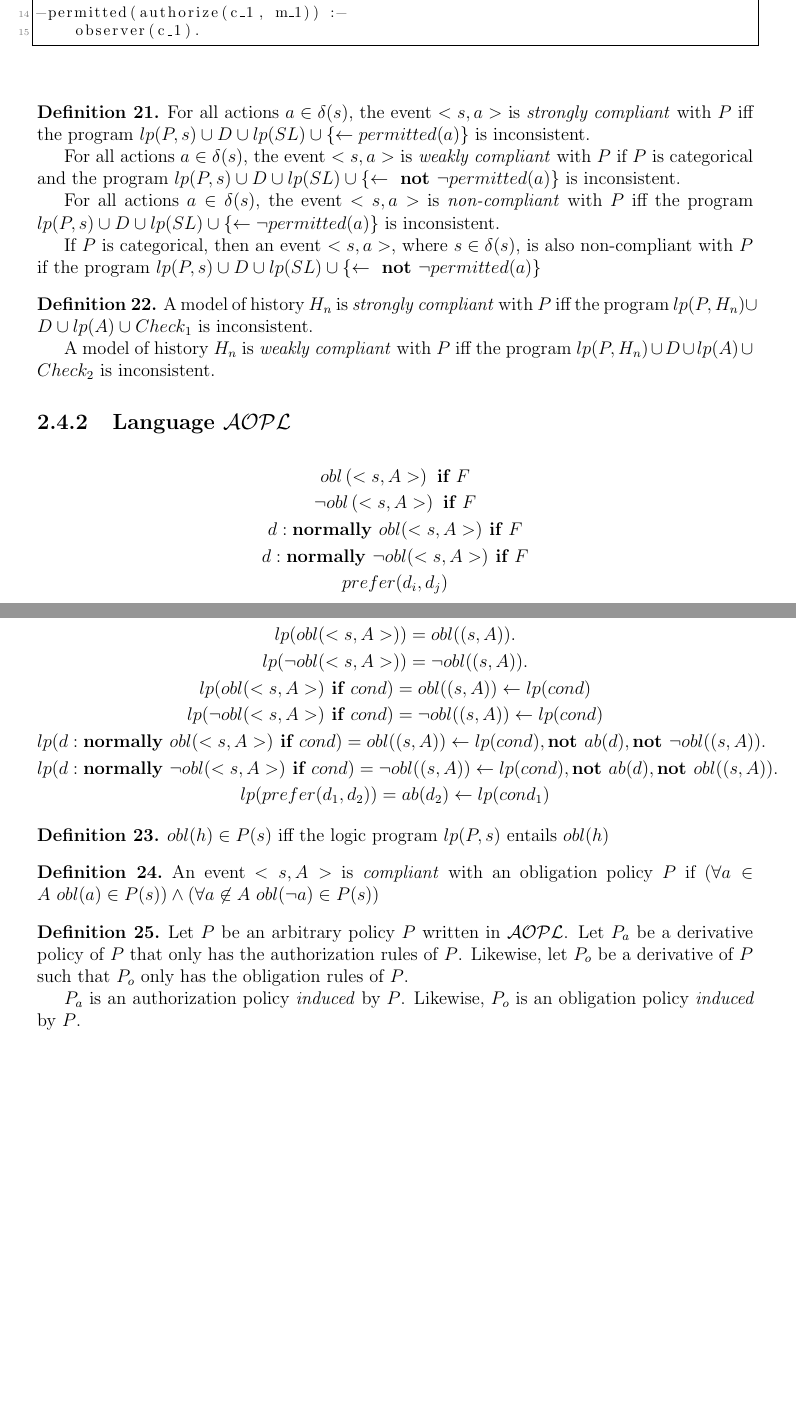
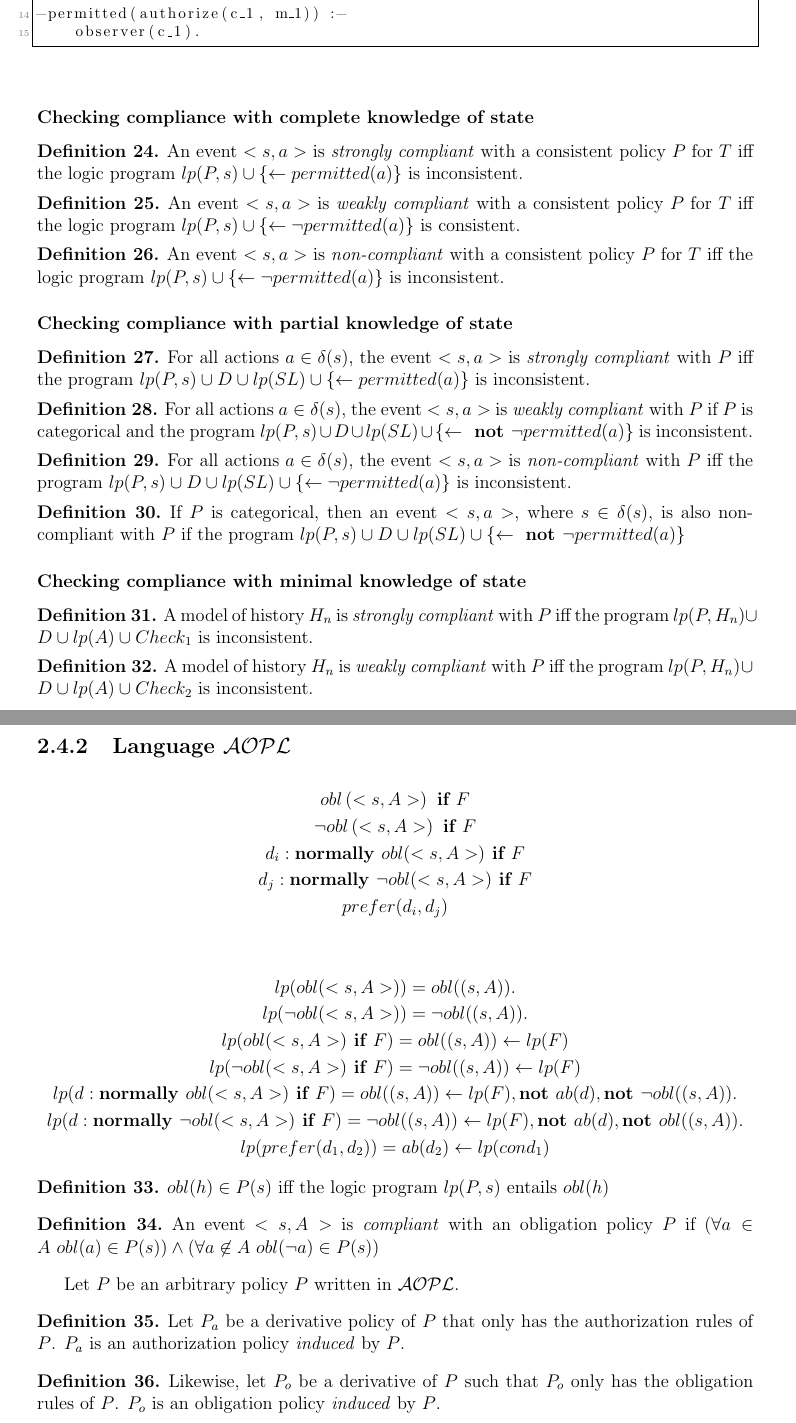
Before and after one commit to Entze/APIA, a LaTeX thesis (Thesis.tex, which reads Chapters/Chapter2_Background.tex): two parts of pages 24 and 25 of 34, joined at a grey line, cut so that both start at the same text, the shorter picture padded with empty space. Compiled offline with pdfLaTeX.

Commit message:
Update document

```diff
--- a/Chapters/Chapter2_Background.tex
+++ b/Chapters/Chapter2_Background.tex
@@ -761,11 +761,11 @@ To do so, \citet{gelfond_authorization_2008} define the function $lp(P,s)$ to tr
         permitted((s,A)). \\
     lp(\neg permitted(<s, A>)) =
         \neg permitted((s, A)). \\
-    lp(permitted(<s, A>) \textbf{ if } cond) =
+    lp(permitted(<s, A>) \textbf{ if } F) =
         permitted((s,A)) \leftarrow
-            lp(cond) \\
-    lp(\neg permitted(<s, A>) \textbf{ if } cond) =
+            lp(F) \\
+    lp(\neg permitted(<s, A>) \textbf{ if } F) =
         \neg permitted((s,A)) \leftarrow
-            lp(cond) \\
-    lp(d: \textbf{normally } permitted(<s, A>) \textbf{ if } cond) =
+            lp(F) \\
+    lp(d: \textbf{normally } permitted(<s, A>) \textbf{ if } F) =
         permitted((s,A)) \leftarrow
@@ -773,4 +773,4 @@ To do so, \citet{gelfond_authorization_2008} define the function $lp(P,s)$ to tr
             \textbf{not } ab(d),
             \textbf{not } \neg permitted((s, A)). \\
-    lp(d: \textbf{normally } \neg permitted(<s, A>) \textbf{ if } cond) =
+    lp(d: \textbf{normally } \neg permitted(<s, A>) \textbf{ if } F) =
         \neg permitted((s,A)) \leftarrow
@@ -859,19 +865,45 @@ ab(d_1) :-
     observer(c_1).
 \end{lstlisting}
 
+\subsubsection{Checking compliance with complete knowledge of state}
+
+\begin{definition}
+    An event $<s, a>$ is \textit{strongly compliant} with a consistent policy $P$ for $T$ iff the logic program $lp(P, s) \cup \{ \leftarrow permitted(a) \}$ is inconsistent.
+\end{definition}
+
+\begin{definition}
+    An event $<s, a>$ is \textit{weakly compliant} with a consistent policy $P$ for $T$ iff the logic program $lp(P, s) \cup \{ \leftarrow \neg permitted(a) \}$ is consistent.
+\end{definition}
+
+\begin{definition}
+    An event $<s, a>$ is \textit{non-compliant} with a consistent policy $P$ for $T$ iff the logic program $lp(P, s) \cup \{ \leftarrow \neg permitted(a) \}$ is inconsistent.
+\end{definition}
+
+\subsubsection{Checking compliance with partial knowledge of state}
+
 \begin{definition}
     For all actions $a \in \delta(s)$, the event $<s, a>$ is \textit{strongly compliant} with $P$ iff the program $lp(P, s) \cup D \cup lp(SL) \cup \{ \leftarrow permitted(a) \}$ is inconsistent.
+\end{definition}
 
+\begin{definition}
     For all actions $a \in \delta(s)$, the event $<s, a>$ is \textit{weakly compliant} with $P$ if $P$ is categorical and the program $lp(P, s) \cup D \cup lp(SL) \cup \{ \leftarrow \textbf{ not } \neg permitted(a) \}$ is inconsistent.
+\end{definition}
 
+\begin{definition}
     For all actions $a \in \delta(s)$, the event $<s, a>$ is \textit{non-compliant} with $P$ iff the program $lp(P, s) \cup D \cup lp(SL) \cup \{ \leftarrow \neg permitted(a) \}$ is inconsistent.
+\end{definition}
 
+\begin{definition}
     If $P$ is categorical, then an event $<s, a>$, where $s \in \delta(s)$, is also non-compliant with $P$ if the program $lp(P,s) \cup D \cup lp(SL) \cup \{ \leftarrow \textbf{ not } \neg permitted(a) \}$
 \end{definition}
 
+\subsubsection{Checking compliance with minimal knowledge of state}
+
 \begin{definition}
     A model of history $H_n$ is \textit{strongly compliant} with $P$ iff the program $lp(P, H_n) \cup D \cup lp(A) \cup Check_1$ is inconsistent.
+\end{definition}
 
+\begin{definition}
     A model of history $H_n$ is \textit{weakly compliant} with $P$ iff the program $lp(P, H_n) \cup D \cup lp(A) \cup Check_2$ is inconsistent.
 \end{definition}
 
@@ -880,8 +912,8 @@ ab(d_1) :-
 \begin{gather*}
     obl\left(<s,A>\right) \textbf{ if } F \\
     \neg obl\left(<s,A>\right) \textbf{ if } F \\
-    d: \textbf{normally } obl(<s,A>) \textbf{ if } F \\
-    d: \textbf{normally } \neg obl(<s,A>) \textbf{ if } F \\
+    d_i: \textbf{normally } obl(<s,A>) \textbf{ if } F \\
+    d_j: \textbf{normally } \neg obl(<s,A>) \textbf{ if } F \\
     prefer(d_i, d_j)
 \end{gather*}
 
@@ -890,20 +922,20 @@ ab(d_1) :-
         obl((s,A)). \\
     lp(\neg obl(<s, A>)) =
         \neg obl((s, A)). \\
-    lp(obl(<s, A>) \textbf{ if } cond) =
+    lp(obl(<s, A>) \textbf{ if } F) =
         obl((s,A)) \leftarrow
-            lp(cond) \\
-    lp(\neg obl(<s, A>) \textbf{ if } cond) =
+            lp(F) \\
+    lp(\neg obl(<s, A>) \textbf{ if } F) =
         \neg obl((s,A)) \leftarrow
-            lp(cond) \\
-    lp(d: \textbf{normally } obl(<s, A>) \textbf{ if } cond) =
+            lp(F) \\
+    lp(d: \textbf{normally } obl(<s, A>) \textbf{ if } F) =
         obl((s,A)) \leftarrow
-            lp(cond),
+            lp(F),
             \textbf{not } ab(d),
             \textbf{not } \neg obl((s, A)). \\
-    lp(d: \textbf{normally } \neg obl(<s, A>) \textbf{ if } cond) =
+    lp(d: \textbf{normally } \neg obl(<s, A>) \textbf{ if } F) =
         \neg obl((s,A)) \leftarrow
-            lp(cond),
+            lp(F),
             \textbf{not } ab(d),
             \textbf{not } obl((s, A)). \\
     lp(prefer(d_1, d_2)) =
@@ -918,11 +950,14 @@ ab(d_1) :-
     An event $<s, A>$ is \textit{compliant} with an obligation policy $P$ if $(\forall a \in A \ obl(a) \in P(s)) \land (\forall a \not \in A \ obl(\neg a) \in P(s))$
 \end{definition}
 
+Let $P$ be an arbitrary policy $P$ written in $\mathcal{AOPL}$.
+
 \begin{definition}
-    Let $P$ be an arbitrary policy $P$ written in $\mathcal{AOPL}$.
     Let $P_a$ be a derivative policy of $P$ that only has the authorization rules of $P$.
+    $P_a$ is an authorization policy \textit{induced} by $P$.
+\end{definition}
+
+\begin{definition}
     Likewise, let $P_o$ be a derivative of $P$ such that $P_o$ only has the obligation rules of $P$.
-
-    $P_a$ is an authorization policy \textit{induced} by $P$.
-    Likewise, $P_o$ is an obligation policy \textit{induced} by $P$.
+    $P_o$ is an obligation policy \textit{induced} by $P$.
 \end{definition}
```
Also changed, not shown: Chapters/Chapter2_Background.tex (40 more changed lines).
